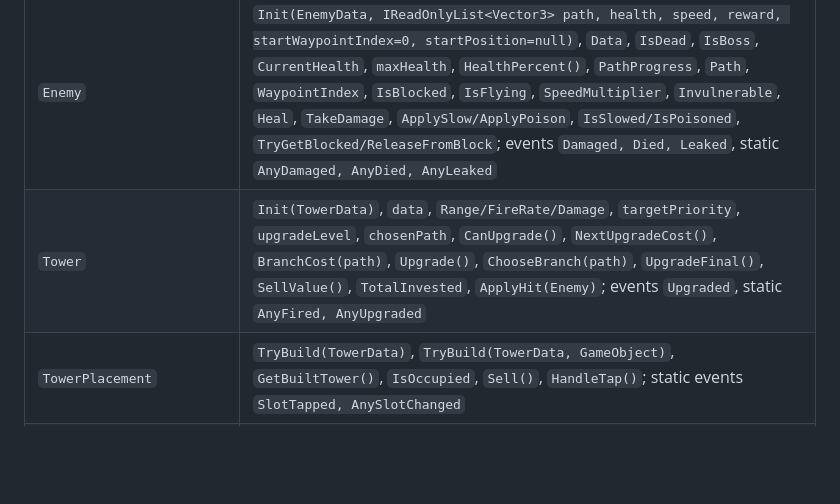
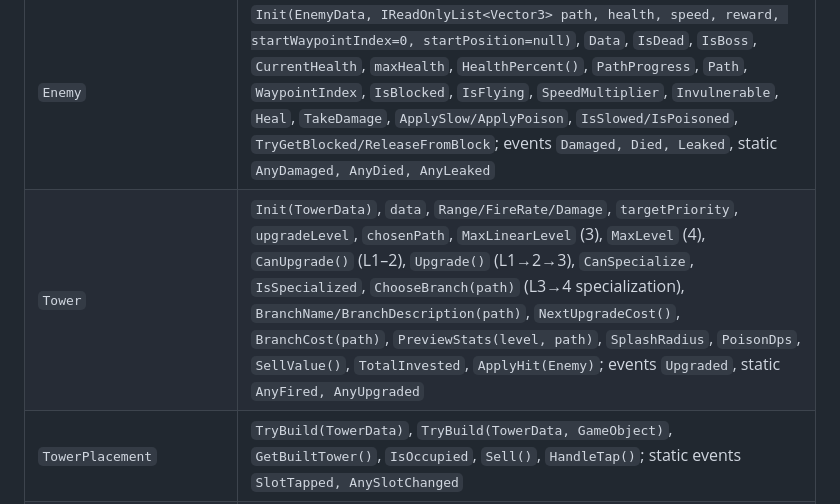
Before and after one commit to jeremiyakerson-cpu/work-flow, a Markdown page: TowerDefense/Docs/ARCHITECTURE.md, the part around the change. Drawn GitHub-style; blank space fills up the shorter version.

Commit message:
Document the 3-level + specialization upgrade API
Co-Authored-By: Claude Opus 5.5 <noreply@anthropic.com>
Claude-Session: https://claude.ai/code/session_01LxUEEuaqxyhY42saY7rNce

```diff
--- a/TowerDefense/Docs/ARCHITECTURE.md
+++ b/TowerDefense/Docs/ARCHITECTURE.md
@@ -53,7 +53,7 @@ code uses `TowerDefense.<Area>` namespaces.
 | `GameManager` | `Instance`, `Gold`, `Lives`, `StartingLives`, `IsGameOver`, `IsVictory`, `IsPaused`, `GameSpeed`; `Configure(gold,lives)`, `AddGold`, `CanAfford`, `SpendGold`, `DamageBase`, `TriggerVictory`, `RestartGame`, `Pause/Resume/TogglePause`, `SetGameSpeed`; C# events `GoldChanged, LivesChanged, WaveStarted, WaveCleared, GameOverTriggered, VictoryTriggered, PausedChanged, SpeedChanged` (+ original UnityEvents) |
 | `WaveManager` | `Instance`, `ApplyLevel(LevelData)`, `SetPaths(...)`, `Paths`, `StartWaves/StopWaves`, `autoStart`, `wavesToWin`, `CurrentWave`, `WaveInProgress`, `IsRunning`, `EnemiesAlive`, `TimeUntilNextWave`, `IsCountingDown`, `CallNextWaveEarly()`, `IsBossWave(n)`, `SpawnExtra(...)`, events `WaveSpawning(int,bool)`, `EnemySpawned(Enemy)` |
 | `Enemy` | `Init(EnemyData, IReadOnlyList<Vector3> path, health, speed, reward, startWaypointIndex=0, startPosition=null)`, `Data`, `IsDead`, `IsBoss`, `CurrentHealth`, `maxHealth`, `HealthPercent()`, `PathProgress`, `Path`, `WaypointIndex`, `IsBlocked`, `IsFlying`, `SpeedMultiplier`, `Invulnerable`, `Heal`, `TakeDamage`, `ApplySlow/ApplyPoison`, `IsSlowed/IsPoisoned`, `TryGetBlocked/ReleaseFromBlock`; events `Damaged, Died, Leaked`, static `AnyDamaged, AnyDied, AnyLeaked` |
-| `Tower` | `Init(TowerData)`, `data`, `Range/FireRate/Damage`, `targetPriority`, `upgradeLevel`, `chosenPath`, `CanUpgrade()`, `NextUpgradeCost()`, `BranchCost(path)`, `Upgrade()`, `ChooseBranch(path)`, `UpgradeFinal()`, `SellValue()`, `TotalInvested`, `ApplyHit(Enemy)`; events `Upgraded`, static `AnyFired, AnyUpgraded` |
+| `Tower` | `Init(TowerData)`, `data`, `Range/FireRate/Damage`, `targetPriority`, `upgradeLevel`, `chosenPath`, `MaxLinearLevel` (3), `MaxLevel` (4), `CanUpgrade()` (L1–2), `Upgrade()` (L1→2→3), `CanSpecialize`, `IsSpecialized`, `ChooseBranch(path)` (L3→4 specialization), `BranchName/BranchDescription(path)`, `NextUpgradeCost()`, `BranchCost(path)`, `PreviewStats(level, path)`, `SplashRadius`, `PoisonDps`, `SellValue()`, `TotalInvested`, `ApplyHit(Enemy)`; events `Upgraded`, static `AnyFired, AnyUpgraded` |
 | `TowerPlacement` | `TryBuild(TowerData)`, `TryBuild(TowerData, GameObject)`, `GetBuiltTower()`, `IsOccupied`, `Sell()`, `HandleTap()`; static events `SlotTapped, AnySlotChanged` |
 | `HeroUnit` | `MoveTo(pos)` (walks), `PlaceAt(pos)` (instant), `UseAbility()`, `IsAbilityReady()`, `AbilityReadyPercent`, `RespawnPercent`, `HealthPercent()`, `IsDead`, `IsMoving`, `heroName`, `abilityName`; `protected virtual PerformAbility()`; events `Died, Respawned, AbilityUsed` |
 | `Barricade` | `IBlockable`, `maxHealth`, `HealthPercent()` |
```
Also changed, not shown: TowerDefense/Docs/SETUP_GUIDE.md (+2 -2 lines).
